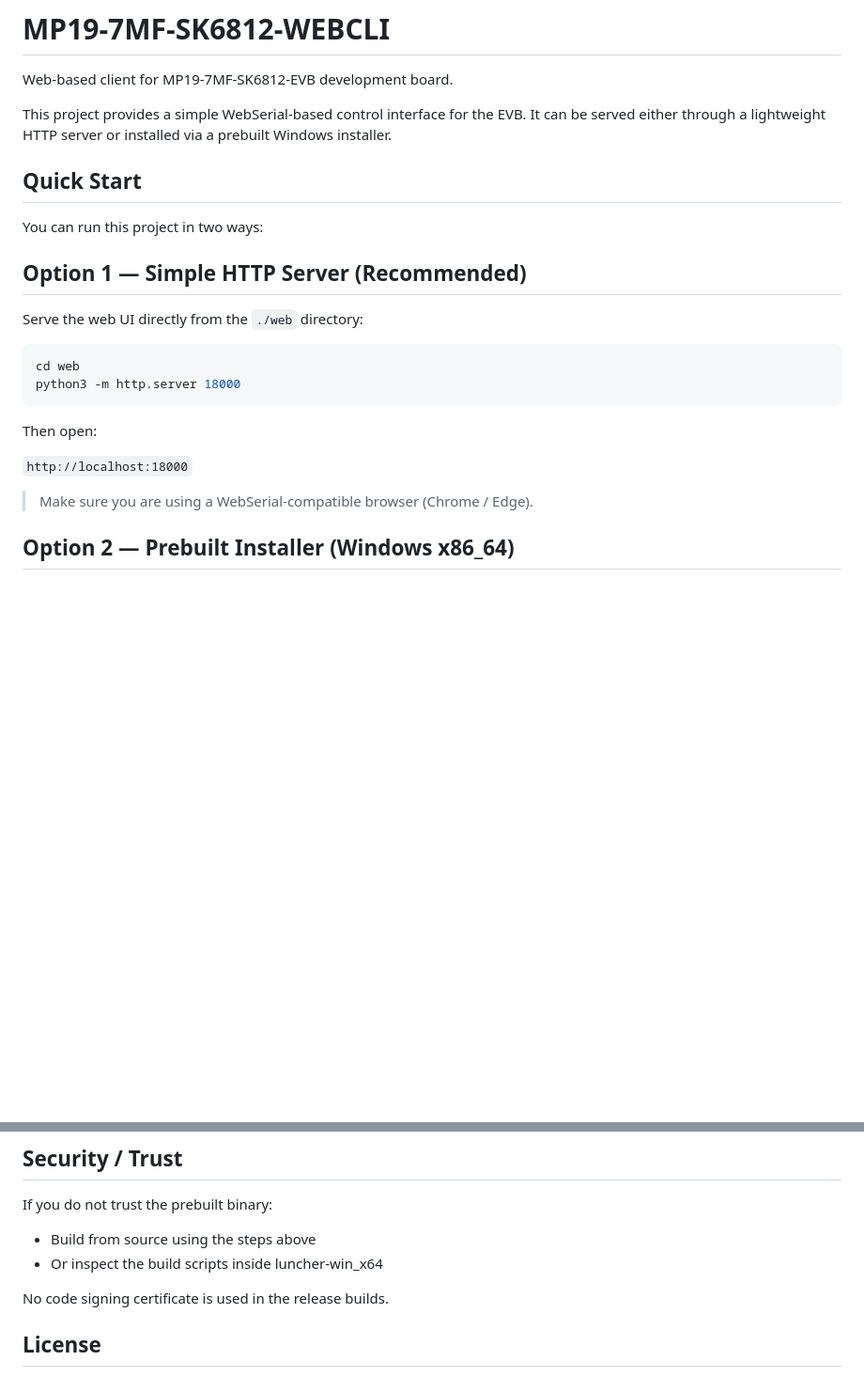
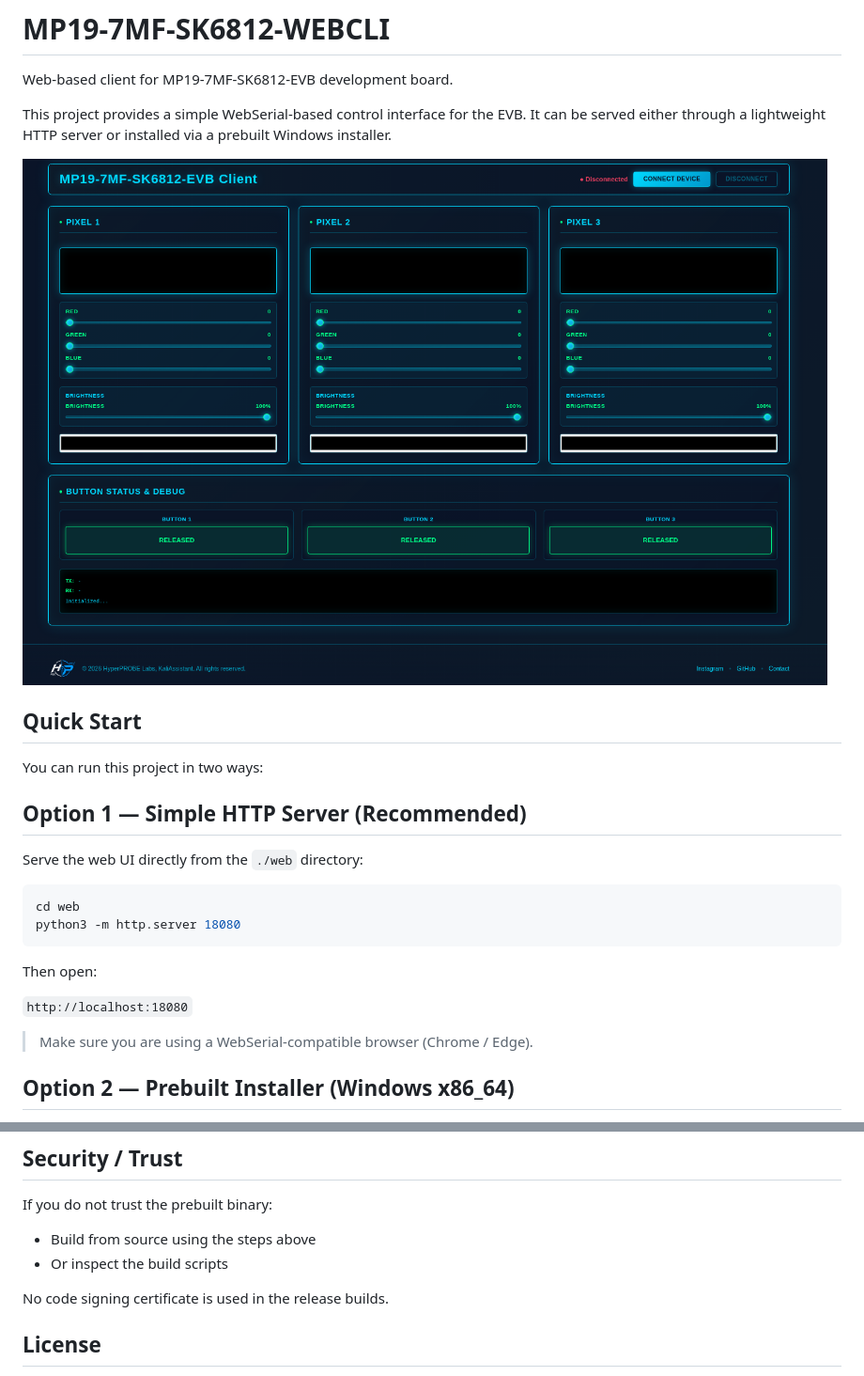
Before and after one commit to HyperPROBELabs/MP19-7MF-SK6812-WEBCLI, a Markdown page: README.md, 2 parts joined by grey strips. Shown: that part at 94% size. GitHub-like rendering; pictures changed too: images/screenshot-2026-06-15_20-12-55.png (added); blank space fills up the shorter version.

Commit message:
readme and add screenshots

````diff
--- a/README.md
+++ b/README.md
@@ -3,6 +3,8 @@
 Web-based client for MP19-7MF-SK6812-EVB development board.
 
 This project provides a simple WebSerial-based control interface for the EVB. It can be served either through a lightweight HTTP server or installed via a prebuilt Windows installer.
+
+![](./images/screenshot-2026-06-15_20-12-55.png)
 
 ## Quick Start
 
@@ -14,11 +16,11 @@ Serve the web UI directly from the `./web` directory:
 
 ```sh
 cd web
-python3 -m http.server 18000
+python3 -m http.server 18080
 ```
 Then open:
 
-`http://localhost:18000`
+`http://localhost:18080`
 
 > Make sure you are using a WebSerial-compatible browser (Chrome / Edge).
 
@@ -64,7 +65,7 @@ The Windows installer is generated using Inno Setup inside a Docker-based build
 If you do not trust the prebuilt binary:
 
 - Build from source using the steps above
-- Or inspect the build scripts inside luncher-win_x64
+- Or inspect the build scripts
 
 No code signing certificate is used in the release builds.
 
````
Also changed, not shown: other parts of README.md (+0 -1 lines).
